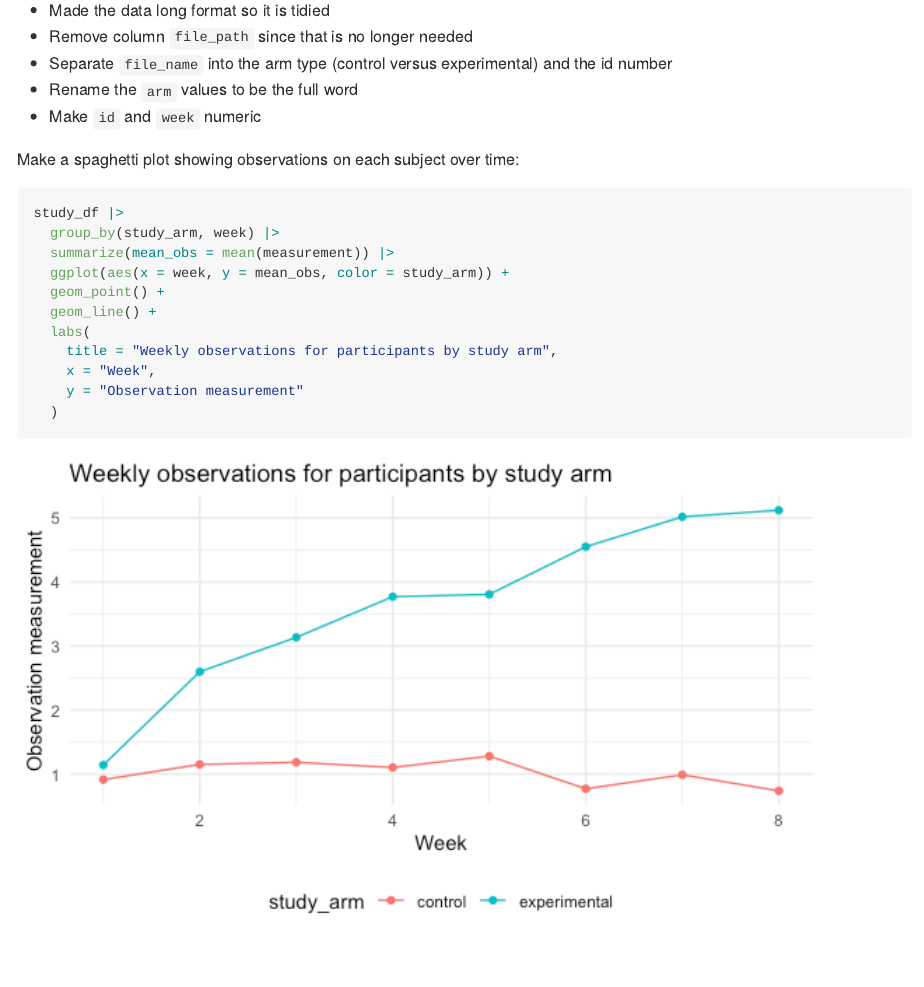
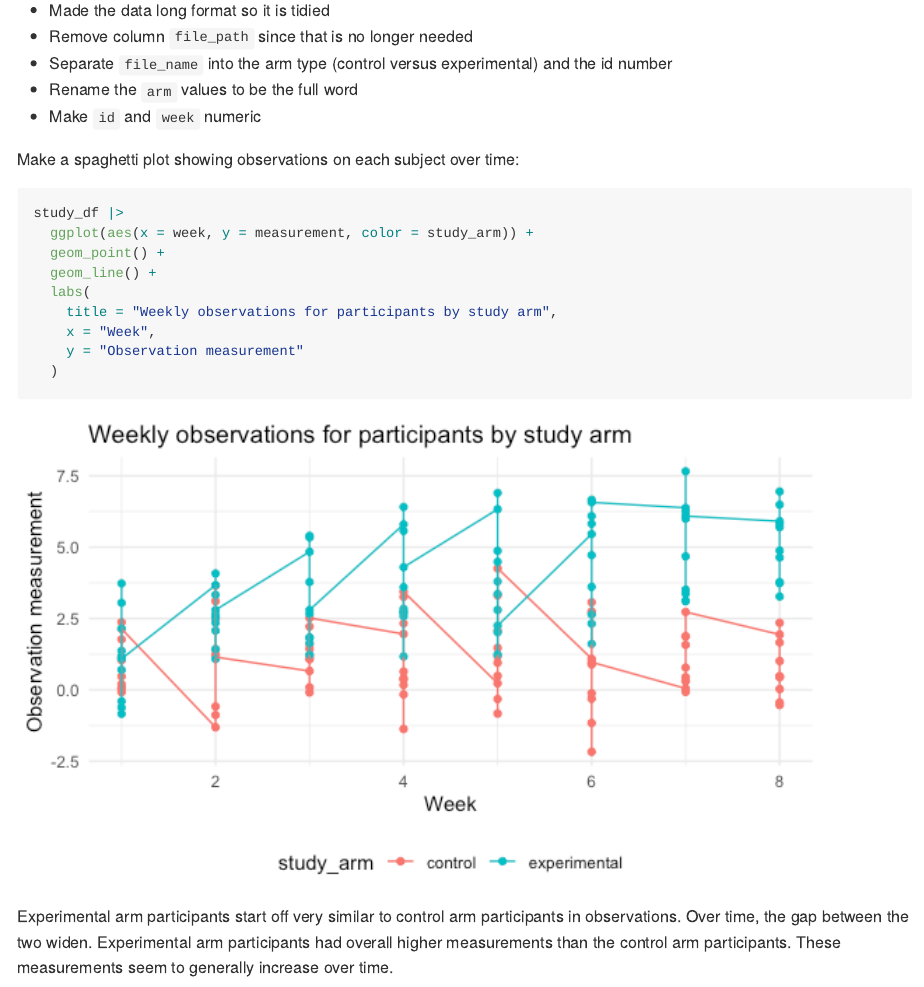
Before and after one commit to cslc-2/p8105_hw5_cc5423, an R Markdown document (p8105_hw5_cc5423.Rmd): the page in a window 1100 px wide, from 3210 px down. The pictures show the output file p8105_hw5_cc5423.md that the author committed with the source, drawn offline in the style of GitHub.

Commit message:
description of Q2 plot

````diff
--- a/p8105_hw5_cc5423.Rmd
+++ b/p8105_hw5_cc5423.Rmd
@@ -124,9 +124,7 @@ Make a spaghetti plot showing observations on each subject over time:
 
 ```{r spag_plot, message = F}
 study_df |>
-  group_by(study_arm, week) |>
-  summarize(mean_obs = mean(measurement)) |>
-  ggplot(aes(x = week, y = mean_obs, color = study_arm)) +
+  ggplot(aes(x = week, y = measurement, color = study_arm)) +
   geom_point() +
   geom_line() +
   labs(
@@ -135,3 +133,4 @@ study_df |>
     y = "Observation measurement"
   )
 ```
+Experimental arm participants start off very similar to control arm participants in observations. Over time, the gap between the two widen. Experimental arm participants had overall higher measurements than the control arm participants. These measurements seem to generally increase over time.
````
Also changed, not shown: p8105_hw5_cc5423.md, p8105_hw5_cc5423_files/figure-gfm/spag_plot-1.png.
